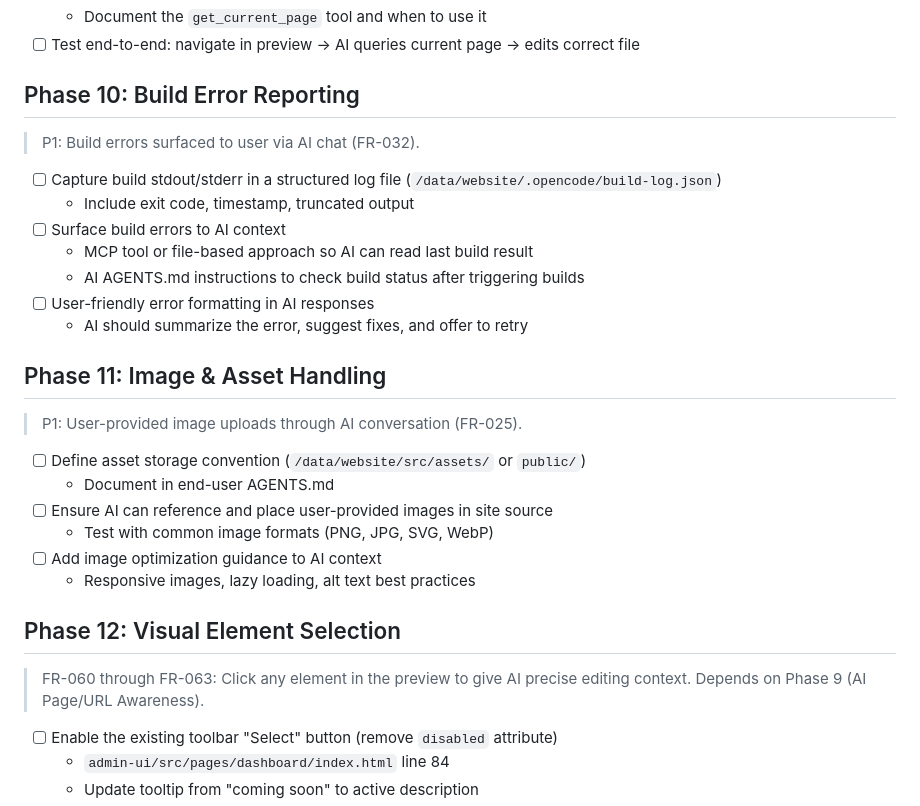
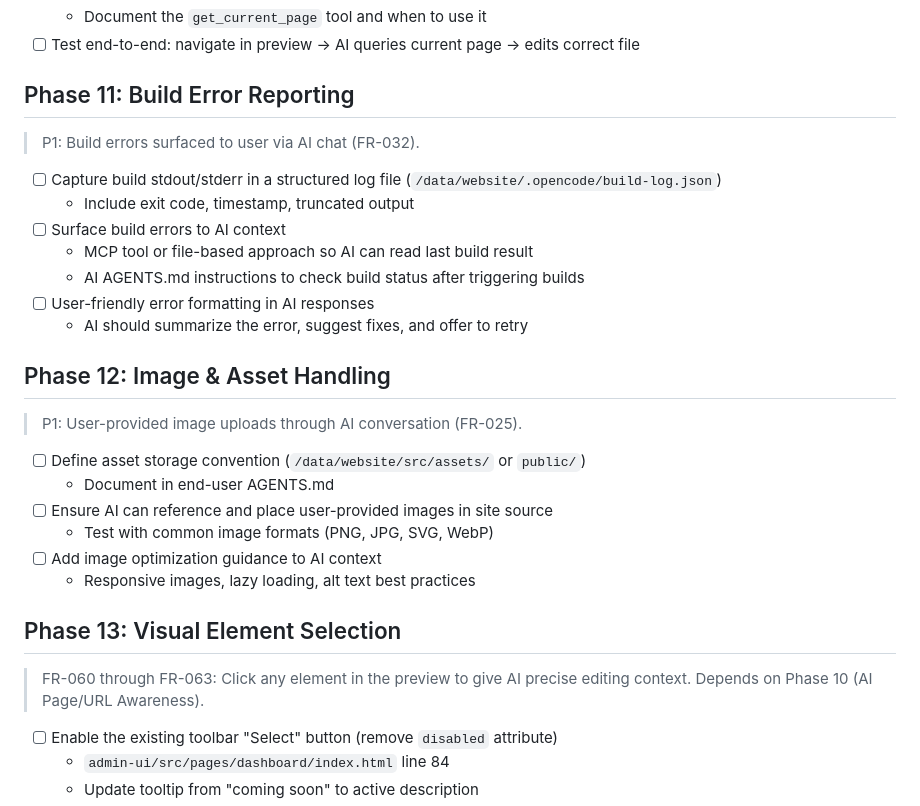
Before and after one commit to SkyNetCMS/SkyNetCMS, a Markdown page: PLAN.md, the part around one of its changes. GitHub-like rendering.

```diff
--- a/PLAN.md
+++ b/PLAN.md
@@ -100,7 +130,7 @@
   - Document the `get_current_page` tool and when to use it
 - [ ] Test end-to-end: navigate in preview → AI queries current page → edits correct file
 
-## Phase 10: Build Error Reporting
+## Phase 11: Build Error Reporting
 
 > P1: Build errors surfaced to user via AI chat (FR-032).
 
@@ -112,7 +142,7 @@
 - [ ] User-friendly error formatting in AI responses
   - AI should summarize the error, suggest fixes, and offer to retry
 
-## Phase 11: Image & Asset Handling
+## Phase 12: Image & Asset Handling
 
 > P1: User-provided image uploads through AI conversation (FR-025).
 
@@ -123,10 +153,10 @@
 - [ ] Add image optimization guidance to AI context
   - Responsive images, lazy loading, alt text best practices
 
-## Phase 12: Visual Element Selection
+## Phase 13: Visual Element Selection
 
 > FR-060 through FR-063: Click any element in the preview to give AI precise
-> editing context. Depends on Phase 9 (AI Page/URL Awareness).
+> editing context. Depends on Phase 10 (AI Page/URL Awareness).
 
 - [ ] Enable the existing toolbar "Select" button (remove `disabled` attribute)
   - `admin-ui/src/pages/dashboard/index.html` line 84
```
Also changed, not shown: other parts of PLAN.md (+32 -2 lines), PRD.md (+9 -1 lines).
